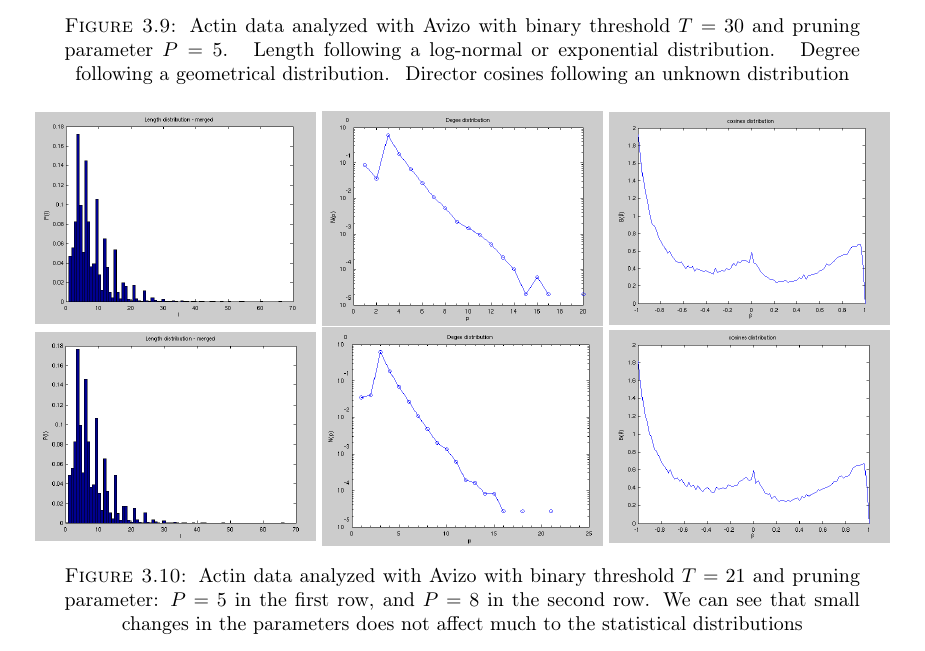
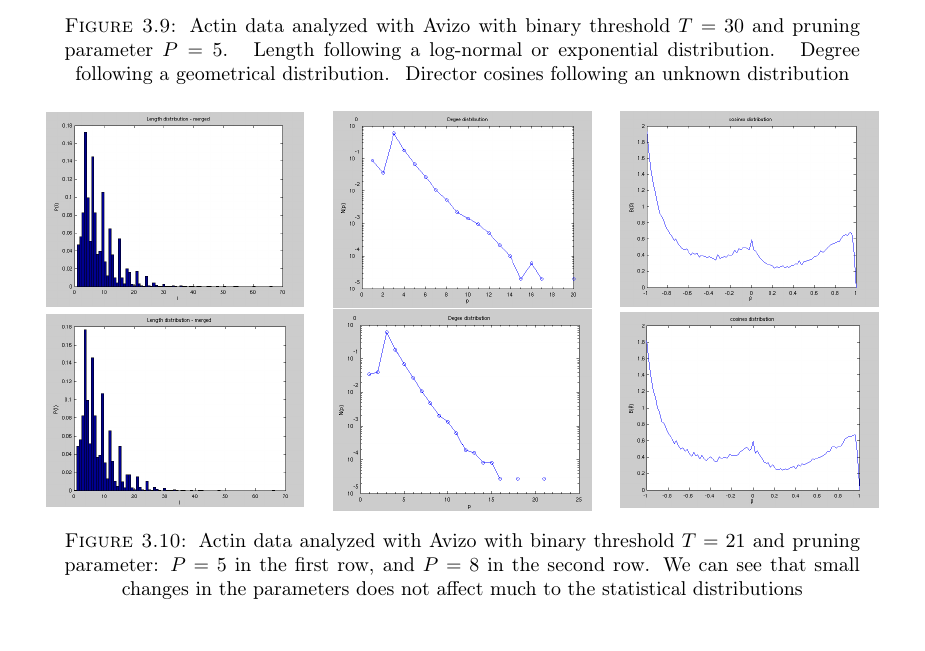
Before and after one commit to phcerdan/thesis, a LaTeX thesis (main.tex, which reads Chapters/Chapter-Image.tex): part of page 57 of 81, cut so that both start at the same text. Compiled offline with pdfLaTeX.

Commit message:
Minor: Update width figure

```diff
--- a/Chapters/Chapter-Image.tex
+++ b/Chapters/Chapter-Image.tex
@@ -543,27 +543,27 @@ are quite robust versus small changes in the key parameters $T$ and $P$.
   \centering
   \begin{minipage}{0.32\textwidth}
     \centering
-    \includegraphics[width=1.0\textwidth]{Figures/chapter-image/avizo/ActinZ39b21l5-histo-length.png}%
+    \includegraphics[width=0.92\textwidth]{Figures/chapter-image/avizo/ActinZ39b21l5-histo-length.png}%
   \end{minipage}
   \begin{minipage}{0.32\textwidth}
     \centering
-    \includegraphics[width=1.0\textwidth]{Figures/chapter-image/avizo/ActinZ39b21l5-histo-degree.png}%
+    \includegraphics[width=0.92\textwidth]{Figures/chapter-image/avizo/ActinZ39b21l5-histo-degree.png}%
   \end{minipage}
   \begin{minipage}{0.32\textwidth}
     \centering
-    \includegraphics[width=1.0\textwidth]{Figures/chapter-image/avizo/ActinZ39b21l5-histo-cosines.png}%
+    \includegraphics[width=0.92\textwidth]{Figures/chapter-image/avizo/ActinZ39b21l5-histo-cosines.png}%
   \end{minipage}
   \begin{minipage}{0.32\textwidth}
     \centering
-    \includegraphics[width=1.0\textwidth]{Figures/chapter-image/avizo/ActinZ39b21l8-histo-length.png}%
+    \includegraphics[width=0.92\textwidth]{Figures/chapter-image/avizo/ActinZ39b21l8-histo-length.png}%
   \end{minipage}
   \begin{minipage}{0.32\textwidth}
     \centering
-    \includegraphics[width=1.0\textwidth]{Figures/chapter-image/avizo/ActinZ39b21l8-histo-degree.png}%
+    \includegraphics[width=0.92\textwidth]{Figures/chapter-image/avizo/ActinZ39b21l8-histo-degree.png}%
   \end{minipage}
   \begin{minipage}{0.32\textwidth}
     \centering
-    \includegraphics[width=1.0\textwidth]{Figures/chapter-image/avizo/ActinZ39b21l8-histo-cosines.png}%
+    \includegraphics[width=0.92\textwidth]{Figures/chapter-image/avizo/ActinZ39b21l8-histo-cosines.png}%
   \end{minipage}
 
 \caption[Distributions of length, degree, and cosines with Avizo for
```
Also changed, not shown: Figures/chapter-wavelets/tikz/freq_time_grid1.pdf, Figures/chapter-wavelets/tikz/freq_time_grid2.pdf, Figures/chapter-wavelets/tikz/freq_time_grid3.pdf, Figures/chapter-wavelets/tikz/wavelet_pyramid_analysis.pdf, Figures/chapter-wavelets/tikz/wavelet_pyramid_analysis_simple.pdf, Figures/chapter-wavelets/tikz/wavelet_pyramid_reconstruction.pdf.
